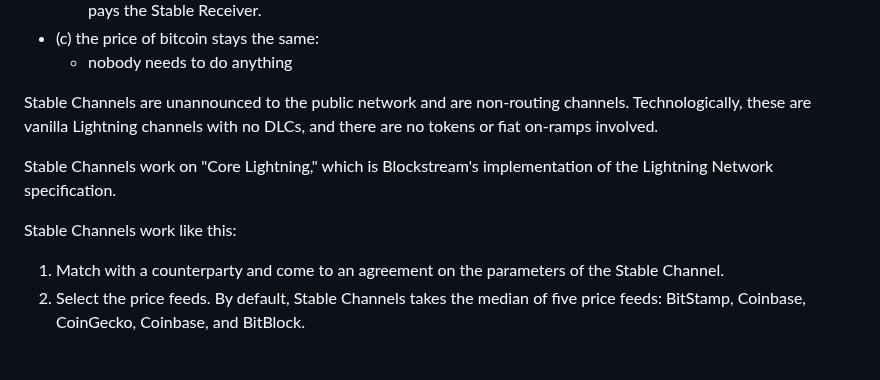
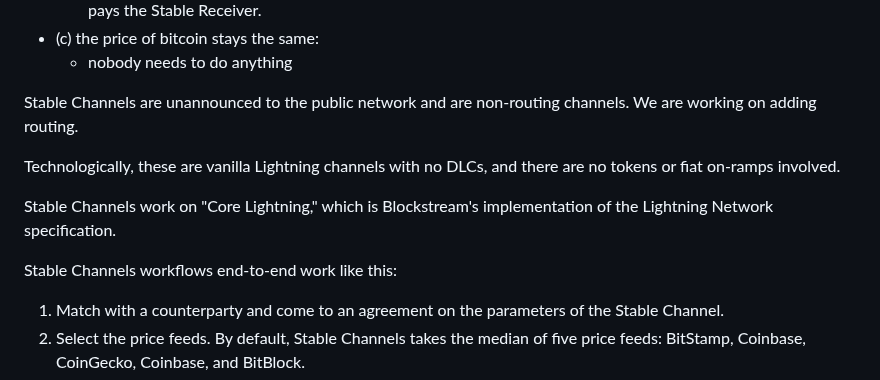
Before and after one commit to toneloc/stable-channels, a Markdown page: README.md, the part around the change. Drawn GitHub-style; blank space fills up the shorter version.

```diff
--- a/README.md
+++ b/README.md
@@ -36,11 +36,13 @@ Every 5 minutes, either the price of bitcoin (a) goes up, (b) goes down, or (c)
   </ul>
 </ul>
 
-Stable Channels are unannounced to the public network and are non-routing channels. Technologically, these are vanilla Lightning channels with no DLCs, and there are no tokens or fiat on-ramps involved.
+Stable Channels are unannounced to the public network and are non-routing channels. We are working on adding routing.
+
+Technologically, these are vanilla Lightning channels with no DLCs, and there are no tokens or fiat on-ramps involved.
 
 Stable Channels work on "Core Lightning," which is Blockstream's implementation of the Lightning Network specification.
 
-Stable Channels work like this:
+Stable Channels workflows end-to-end work like this:
 
 <ol>
 <li>Match with a counterparty and come to an agreement on the parameters of the Stable Channel.
```
